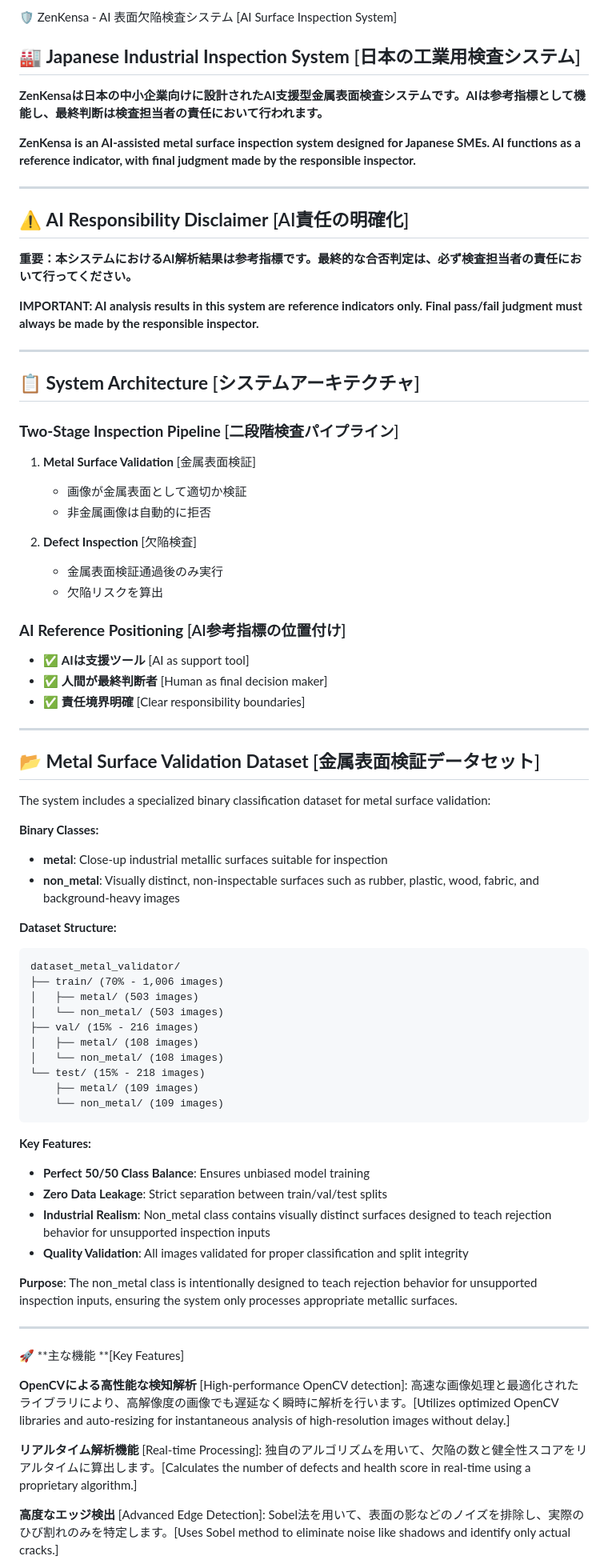
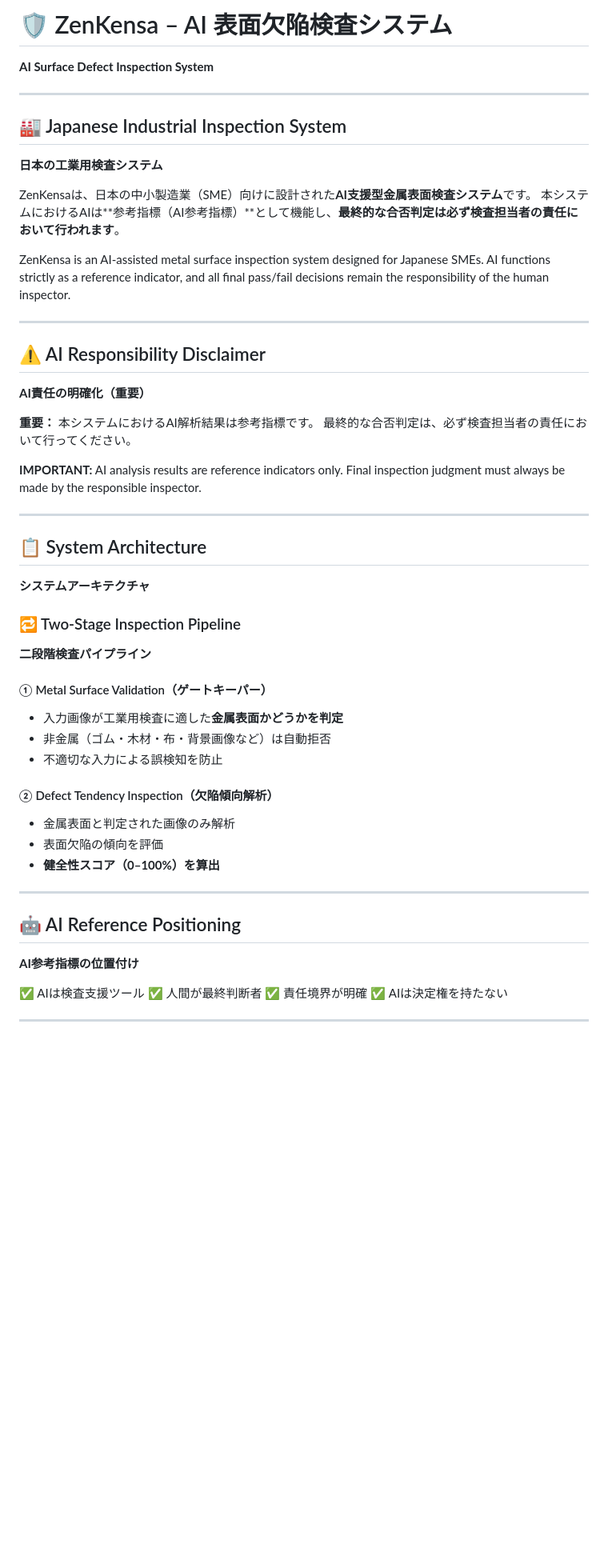
Before and after one commit to TusharGarg07/ZenKensa-AI--AI-Surface-Inspection-System-, a Markdown page: README.md, the part around one of its changes. Shown at 80% size. Drawn GitHub-style; blank space fills up the shorter version.

````diff
--- a/README.md
+++ b/README.md
@@ -1,78 +1,65 @@
-🛡️ ZenKensa - AI 表面欠陥検査システム [AI Surface Inspection System]
+# 🛡️ ZenKensa – AI 表面欠陥検査システム
 
-## 🏭 **Japanese Industrial Inspection System** [日本の工業用検査システム]
-
-**ZenKensaは日本の中小企業向けに設計されたAI支援型金属表面検査システムです。AIは参考指標として機能し、最終判断は検査担当者の責任において行われます。**
-
-**ZenKensa is an AI-assisted metal surface inspection system designed for Japanese SMEs. AI functions as a reference indicator, with final judgment made by the responsible inspector.**
+**AI Surface Defect Inspection System**
 
 ---
 
-## ⚠️ **AI Responsibility Disclaimer** [AI責任の明確化]
+## 🏭 Japanese Industrial Inspection System
 
-**重要：本システムにおけるAI解析結果は参考指標です。最終的な合否判定は、必ず検査担当者の責任において行ってください。**
+**日本の工業用検査システム**
 
-**IMPORTANT: AI analysis results in this system are reference indicators only. Final pass/fail judgment must always be made by the responsible inspector.**
+ZenKensaは、日本の中小製造業（SME）向けに設計された**AI支援型金属表面検査システム**です。
+本システムにおけるAIは**参考指標（AI参考指標）**として機能し、**最終的な合否判定は必ず検査担当者の責任において行われます**。
+
+ZenKensa is an AI-assisted metal surface inspection system designed for Japanese SMEs.
+AI functions strictly as a reference indicator, and all final pass/fail decisions remain the responsibility of the human inspector.
 
 ---
 
-## 📋 **System Architecture** [システムアーキテクチャ]
+## ⚠️ AI Responsibility Disclaimer
 
-### **Two-Stage Inspection Pipeline** [二段階検査パイプライン]
+**AI責任の明確化（重要）**
 
-1. **Metal Surface Validation** [金属表面検証]
-   - 画像が金属表面として適切か検証
-   - 非金属画像は自動的に拒否
+**重要：**
+本システムにおけるAI解析結果は参考指標です。
+最終的な合否判定は、必ず検査担当者の責任において行ってください。
 
-2. **Defect Inspection** [欠陥検査]
-   - 金属表面検証通過後のみ実行
-   - 欠陥リスクを算出
-
-### **AI Reference Positioning** [AI参考指標の位置付け]
-
-- ✅ **AIは支援ツール** [AI as support tool]
-- ✅ **人間が最終判断者** [Human as final decision maker]
-- ✅ **責任境界明確** [Clear responsibility boundaries]
+**IMPORTANT:**
+AI analysis results are reference indicators only.
+Final inspection judgment must always be made by the responsible inspector.
 
 ---
 
-## 📂 **Metal Surface Validation Dataset** [金属表面検証データセット]
+## 📋 System Architecture
 
-The system includes a specialized binary classification dataset for metal surface validation:
+**システムアーキテクチャ**
 
-**Binary Classes:**
-- **metal**: Close-up industrial metallic surfaces suitable for inspection
-- **non_metal**: Visually distinct, non-inspectable surfaces such as rubber, plastic, wood, fabric, and background-heavy images
+### 🔁 Two-Stage Inspection Pipeline
 
-**Dataset Structure:**
-```
-dataset_metal_validator/
-├── train/ (70% - 1,006 images)
-│   ├── metal/ (503 images)
-│   └── non_metal/ (503 images)
-├── val/ (15% - 216 images)
-│   ├── metal/ (108 images)
-│   └── non_metal/ (108 images)
-└── test/ (15% - 218 images)
-    ├── metal/ (109 images)
-    └── non_metal/ (109 images)
-```
+**二段階検査パイプライン**
 
-**Key Features:**
-- **Perfect 50/50 Class Balance**: Ensures unbiased model training
-- **Zero Data Leakage**: Strict separation between train/val/test splits
-- **Industrial Realism**: Non_metal class contains visually distinct surfaces designed to teach rejection behavior for unsupported inspection inputs
-- **Quality Validation**: All images validated for proper classification and split integrity
+#### ① Metal Surface Validation（ゲートキーパー）
 
-**Purpose**: The non_metal class is intentionally designed to teach rejection behavior for unsupported inspection inputs, ensuring the system only processes appropriate metallic surfaces.
+* 入力画像が工業用検査に適した**金属表面かどうかを判定**
+* 非金属（ゴム・木材・布・背景画像など）は自動拒否
+* 不適切な入力による誤検知を防止
+
+#### ② Defect Tendency Inspection（欠陥傾向解析）
+
+* 金属表面と判定された画像のみ解析
+* 表面欠陥の傾向を評価
+* **健全性スコア（0–100%）を算出**
 
 ---
 
-🚀 **主な機能 **[Key Features]
+## 🤖 AI Reference Positioning
 
-**OpenCVによる高性能な検知解析** [High-performance OpenCV detection]: 高速な画像処理と最適化されたライブラリにより、高解像度の画像でも遅延なく瞬時に解析を行います。[Utilizes optimized OpenCV libraries and auto-resizing for instantaneous analysis of high-resolution images without delay.]
+**AI参考指標の位置付け**
 
-**リアルタイム解析機能** [Real-time Processing]: 独自のアルゴリズムを用いて、欠陥の数と健全性スコアをリアルタイムに算出します。[Calculates the number of defects and health score in real-time using a proprietary algorithm.]
+✅ AIは検査支援ツール
+✅ 人間が最終判断者
+✅ 責任境界が明確
+✅ AIは決定権を持たない
 
-**高度なエッジ検出** [Advanced Edge Detection]: Sobel法を用いて、表面の影などのノイズを排除し、実際のひび割れのみを特定します。[Uses Sobel method to eliminate noise like shadows and identify only actual cracks.]
+---
 
````
Also changed, not shown: other parts of README.md (+82 -33 lines).
